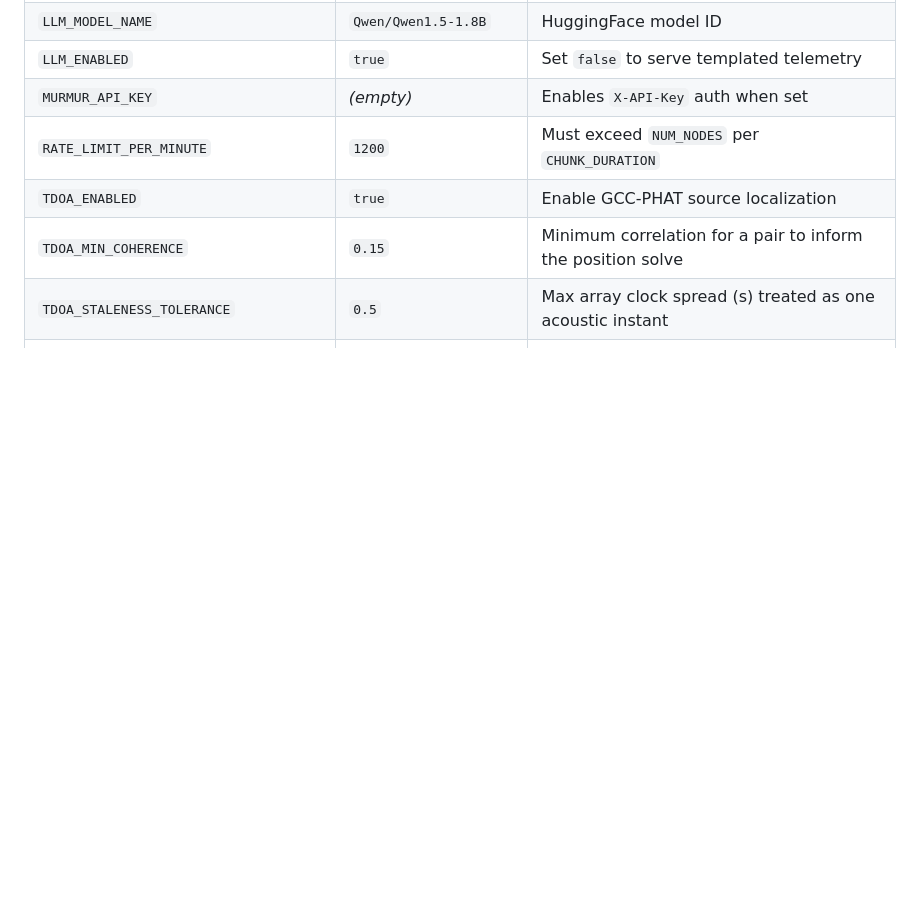
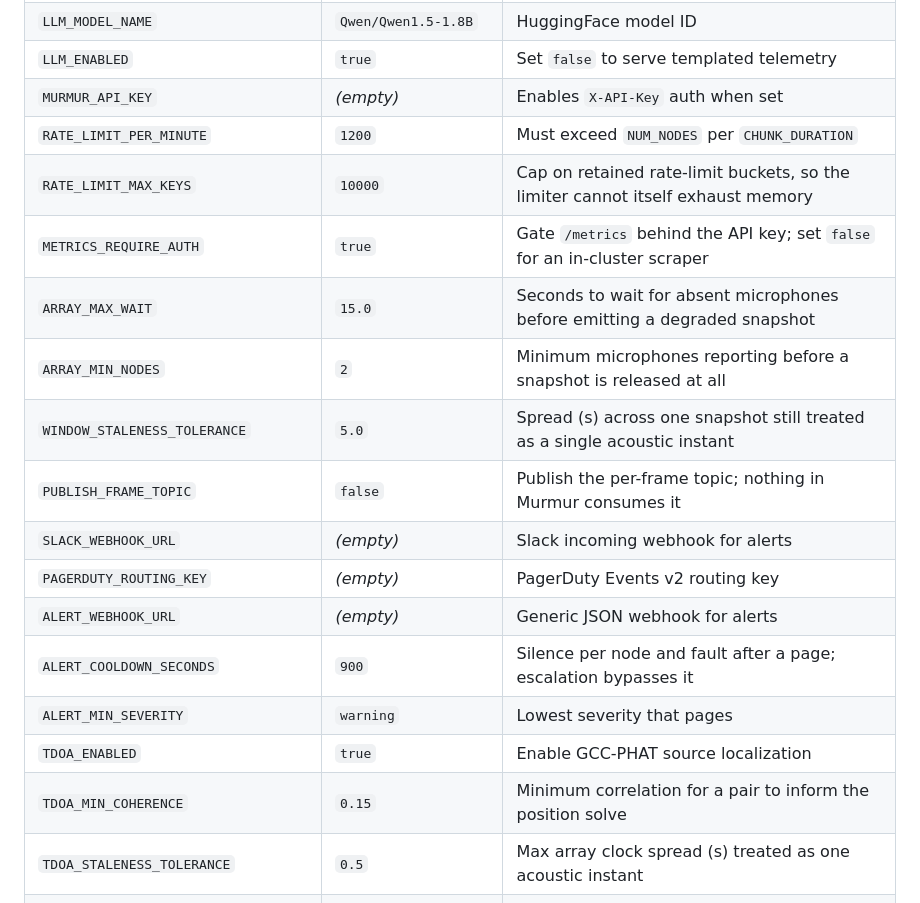
Before and after one commit to smparc/murmur, a Markdown page: README.md, the part around the change. Drawn GitHub-style; blank space fills up the shorter version.

Commit message:
Add new configuration options for rate limiting and alerting in README

```diff
--- a/README.md
+++ b/README.md
@@ -204,6 +204,17 @@ All settings are environment variables, validated at import. See
 | `LLM_ENABLED` | `true` | Set `false` to serve templated telemetry |
 | `MURMUR_API_KEY` | *(empty)* | Enables `X-API-Key` auth when set |
 | `RATE_LIMIT_PER_MINUTE` | `1200` | Must exceed `NUM_NODES` per `CHUNK_DURATION` |
+| `RATE_LIMIT_MAX_KEYS` | `10000` | Cap on retained rate-limit buckets, so the limiter cannot itself exhaust memory |
+| `METRICS_REQUIRE_AUTH` | `true` | Gate `/metrics` behind the API key; set `false` for an in-cluster scraper |
+| `ARRAY_MAX_WAIT` | `15.0` | Seconds to wait for absent microphones before emitting a degraded snapshot |
+| `ARRAY_MIN_NODES` | `2` | Minimum microphones reporting before a snapshot is released at all |
+| `WINDOW_STALENESS_TOLERANCE` | `5.0` | Spread (s) across one snapshot still treated as a single acoustic instant |
+| `PUBLISH_FRAME_TOPIC` | `false` | Publish the per-frame topic; nothing in Murmur consumes it |
+| `SLACK_WEBHOOK_URL` | *(empty)* | Slack incoming webhook for alerts |
+| `PAGERDUTY_ROUTING_KEY` | *(empty)* | PagerDuty Events v2 routing key |
+| `ALERT_WEBHOOK_URL` | *(empty)* | Generic JSON webhook for alerts |
+| `ALERT_COOLDOWN_SECONDS` | `900` | Silence per node and fault after a page; escalation bypasses it |
+| `ALERT_MIN_SEVERITY` | `warning` | Lowest severity that pages |
 | `TDOA_ENABLED` | `true` | Enable GCC-PHAT source localization |
 | `TDOA_MIN_COHERENCE` | `0.15` | Minimum correlation for a pair to inform the position solve |
 | `TDOA_STALENESS_TOLERANCE` | `0.5` | Max array clock spread (s) treated as one acoustic instant |
```
